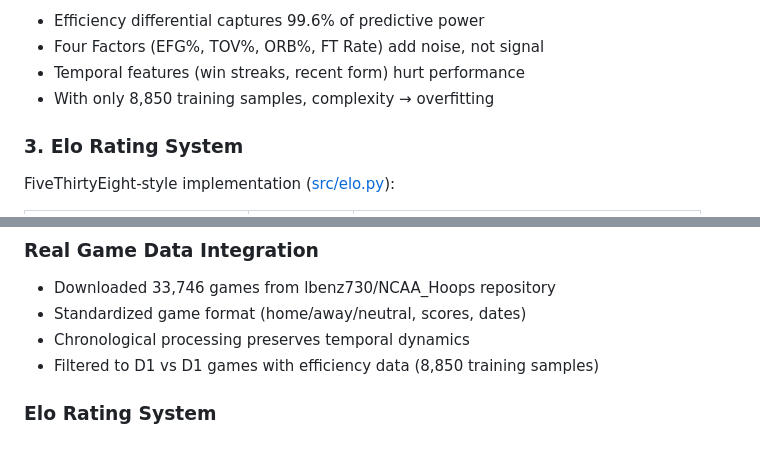
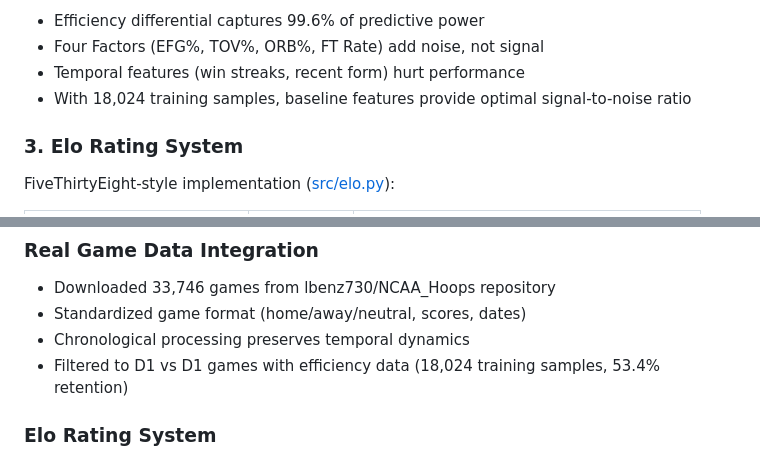
Before and after one commit to calebyhan/triangle-sports-analytics-26, a Markdown page: README.md, 2 parts joined by grey strips. Rendered like a GitHub page.

```diff
--- a/README.md
+++ b/README.md
@@ -137,7 +137,7 @@ predicted_spread                        # Elo-based spread prediction
 - Efficiency differential captures 99.6% of predictive power
 - Four Factors (EFG%, TOV%, ORB%, FT Rate) add noise, not signal
 - Temporal features (win streaks, recent form) hurt performance
-- With only 8,850 training samples, complexity → overfitting
+- With 18,024 training samples, baseline features provide optimal signal-to-noise ratio
 
 ### 3. Elo Rating System
 
@@ -404,7 +404,7 @@ predictions = model.predict(X_test)
 - Downloaded 33,746 games from lbenz730/NCAA_Hoops repository
 - Standardized game format (home/away/neutral, scores, dates)
 - Chronological processing preserves temporal dynamics
-- Filtered to D1 vs D1 games with efficiency data (8,850 training samples)
+- Filtered to D1 vs D1 games with efficiency data (18,024 training samples, 53.4% retention)
 
 ### Elo Rating System
 - FiveThirtyEight methodology with margin-of-victory adjustment
```
Also changed, not shown: other parts of README.md (+26 -26 lines).
